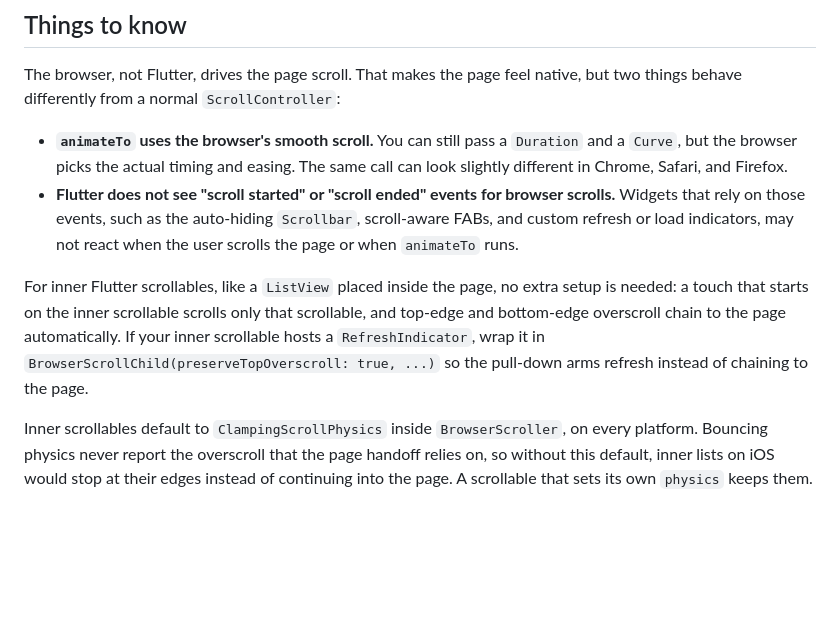
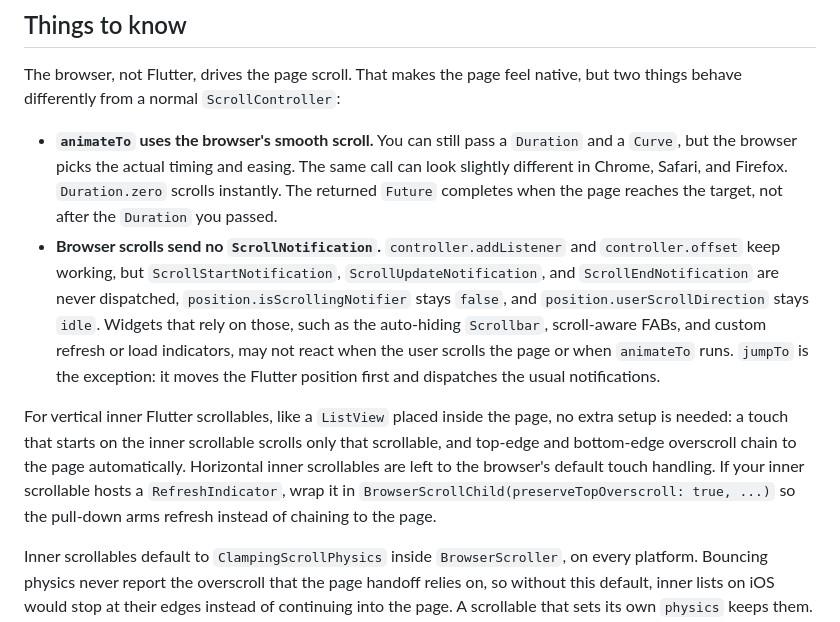
Before and after one commit to flutter-zl/flutter-browser-scroll, a Markdown page: README.md, the part around the change. Drawn GitHub-style; blank space fills up the shorter version.

Commit message:
Sharpen Things to know: notifications, jumpTo, animateTo future, vertical qualifier

```diff
--- a/README.md
+++ b/README.md
@@ -49,10 +49,10 @@ No platform-view scroll reimplementation. No wheel interception. The package onl
 
 The browser, not Flutter, drives the page scroll. That makes the page feel native, but two things behave differently from a normal `ScrollController`:
 
-- **`animateTo` uses the browser's smooth scroll.** You can still pass a `Duration` and a `Curve`, but the browser picks the actual timing and easing. The same call can look slightly different in Chrome, Safari, and Firefox.
-- **Flutter does not see "scroll started" or "scroll ended" events for browser scrolls.** Widgets that rely on those events, such as the auto-hiding `Scrollbar`, scroll-aware FABs, and custom refresh or load indicators, may not react when the user scrolls the page or when `animateTo` runs.
+- **`animateTo` uses the browser's smooth scroll.** You can still pass a `Duration` and a `Curve`, but the browser picks the actual timing and easing. The same call can look slightly different in Chrome, Safari, and Firefox. `Duration.zero` scrolls instantly. The returned `Future` completes when the page reaches the target, not after the `Duration` you passed.
+- **Browser scrolls send no `ScrollNotification`.** `controller.addListener` and `controller.offset` keep working, but `ScrollStartNotification`, `ScrollUpdateNotification`, and `ScrollEndNotification` are never dispatched, `position.isScrollingNotifier` stays `false`, and `position.userScrollDirection` stays `idle`. Widgets that rely on those, such as the auto-hiding `Scrollbar`, scroll-aware FABs, and custom refresh or load indicators, may not react when the user scrolls the page or when `animateTo` runs. `jumpTo` is the exception: it moves the Flutter position first and dispatches the usual notifications.
 
-For inner Flutter scrollables, like a `ListView` placed inside the page, no extra setup is needed: a touch that starts on the inner scrollable scrolls only that scrollable, and top-edge and bottom-edge overscroll chain to the page automatically. If your inner scrollable hosts a `RefreshIndicator`, wrap it in `BrowserScrollChild(preserveTopOverscroll: true, ...)` so the pull-down arms refresh instead of chaining to the page.
+For vertical inner Flutter scrollables, like a `ListView` placed inside the page, no extra setup is needed: a touch that starts on the inner scrollable scrolls only that scrollable, and top-edge and bottom-edge overscroll chain to the page automatically. Horizontal inner scrollables are left to the browser's default touch handling. If your inner scrollable hosts a `RefreshIndicator`, wrap it in `BrowserScrollChild(preserveTopOverscroll: true, ...)` so the pull-down arms refresh instead of chaining to the page.
 
 Inner scrollables default to `ClampingScrollPhysics` inside `BrowserScroller`, on every platform. Bouncing physics never report the overscroll that the page handoff relies on, so without this default, inner lists on iOS would stop at their edges instead of continuing into the page. A scrollable that sets its own `physics` keeps them. With `BouncingScrollPhysics`, it bounces at its edges and does not hand off to the page.
 
```
